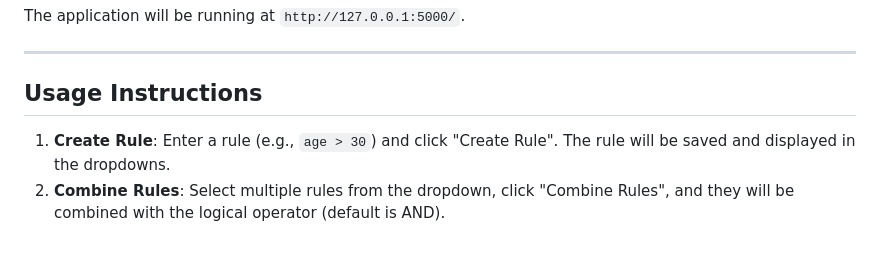
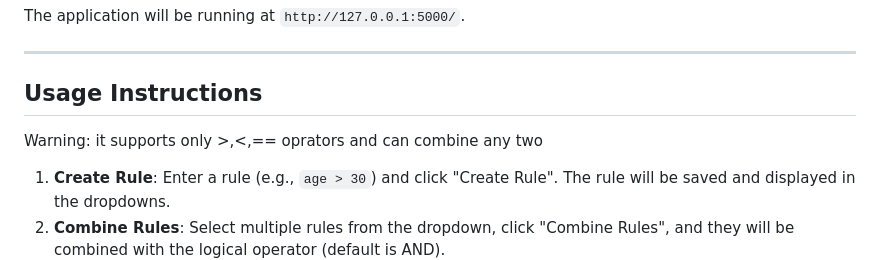
Before and after one commit to Sathvik-1912/Zeotap-1-Rule_engine, a Markdown page: README.md, the part around the change. Drawn GitHub-style; blank space fills up the shorter version.

```diff
--- a/README.md
+++ b/README.md
@@ -64,7 +64,7 @@ Ensure you have the following installed on your system:
 ---
 
 ## Usage Instructions
-
+Warning: it supports only >,<,== oprators and can combine any two
 1. **Create Rule**: Enter a rule (e.g., `age > 30`) and click "Create Rule". The rule will be saved and displayed in the dropdowns.
 2. **Combine Rules**: Select multiple rules from the dropdown, click "Combine Rules", and they will be combined with the logical operator (default is AND).
 3. **Evaluate Rule**: Select a rule, input user data in JSON format (e.g., `{"age": 25, "salary": 50000}`), and click "Evaluate Rule" to get the result.
```
